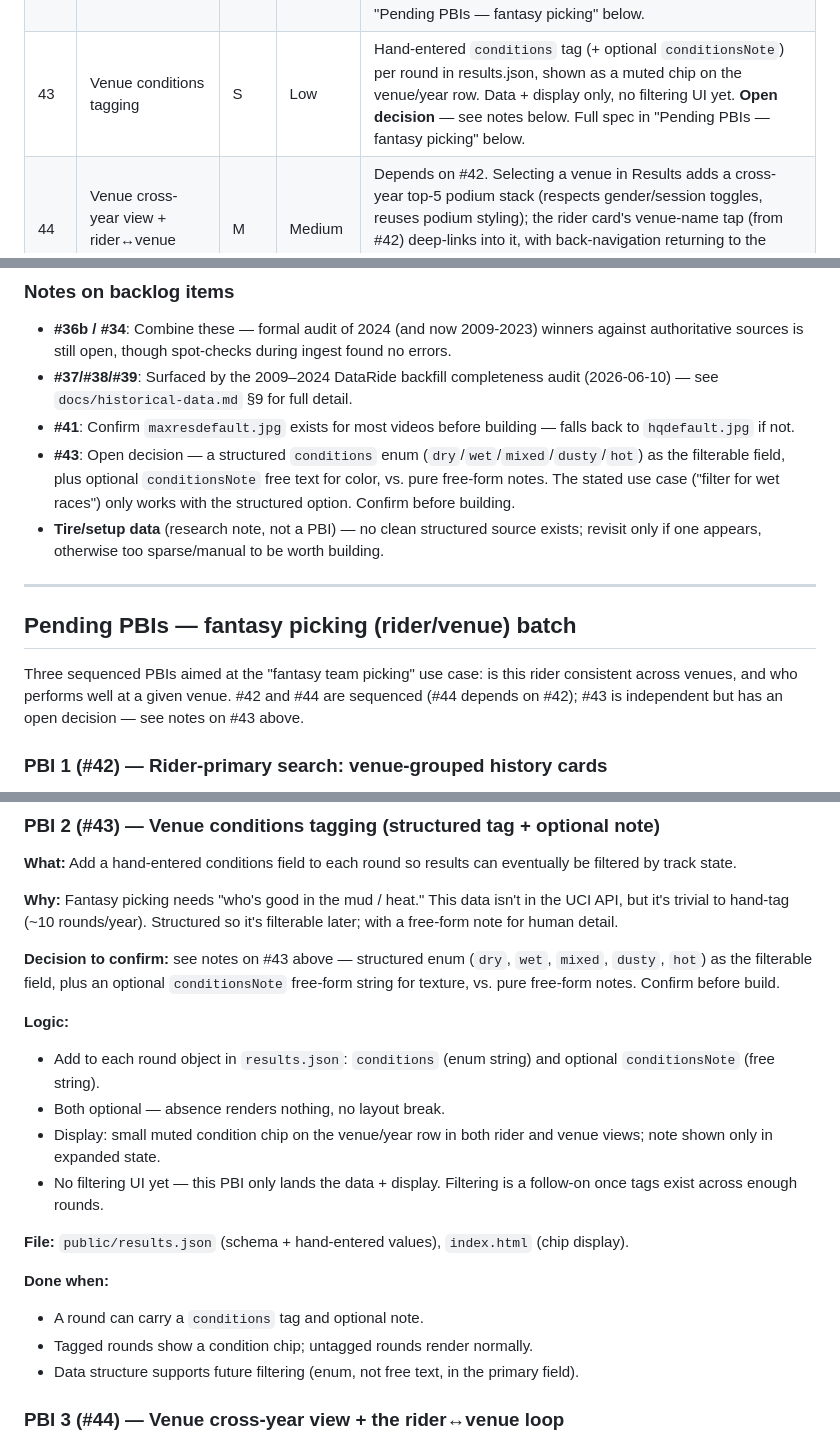
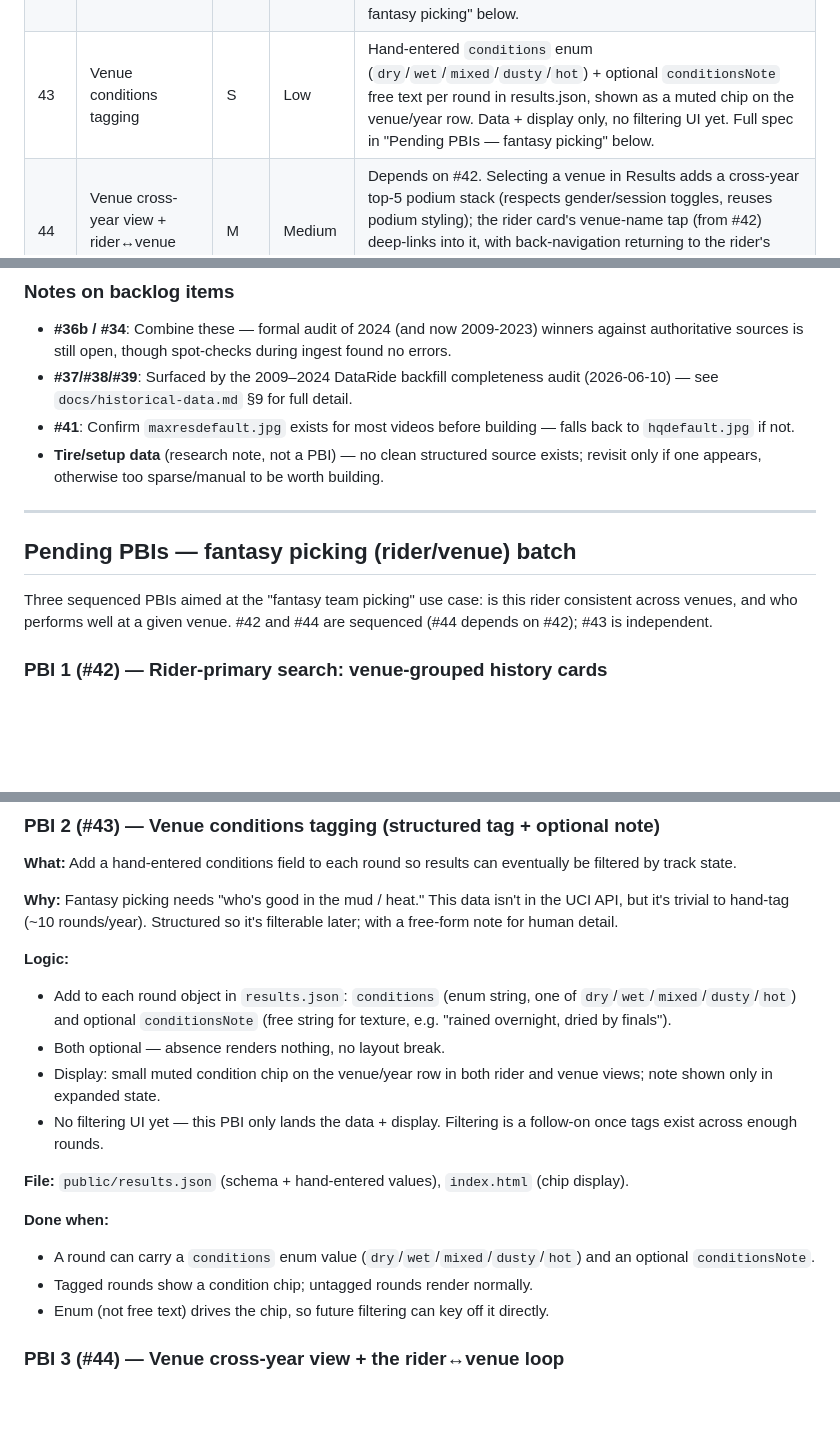
Before and after one commit to bscharenberg/helltrack, a Markdown page: docs/punchlist.md, 3 parts joined by grey strips. GitHub-like rendering; blank space fills up the shorter version.

Commit message:
docs: lock in structured conditions enum for #43

```diff
--- a/docs/punchlist.md
+++ b/docs/punchlist.md
@@ -84,7 +84,7 @@
 | 9 | Rider comparison | M | Low | Two rider searches side by side. Depends on #8 (done). |
 | 10 | Season standings / points table | M | Low | Points per round already in results.json. Aggregate into standings view by season. |
 | 42 | Rider-primary search: venue-grouped history cards | M | Medium | Builds on #8 (done). Group a rider's results by venue (most-recent visit first); finals rank is the visual headline (acid yellow for P1, gray otherwise) with a cross-year trajectory per venue (e.g. Leogang: 1 / 4 / 2). Q1/Q2/splits/points collapse behind a tap. DNF/DNS/DSQ shown as the headline with a red DNF badge — never substitute a better session. Full spec in "Pending PBIs — fantasy picking" below. |
-| 43 | Venue conditions tagging | S | Low | Hand-entered `conditions` tag (+ optional `conditionsNote`) per round in results.json, shown as a muted chip on the venue/year row. Data + display only, no filtering UI yet. **Open decision** — see notes below. Full spec in "Pending PBIs — fantasy picking" below. |
+| 43 | Venue conditions tagging | S | Low | Hand-entered `conditions` enum (`dry`/`wet`/`mixed`/`dusty`/`hot`) + optional `conditionsNote` free text per round in results.json, shown as a muted chip on the venue/year row. Data + display only, no filtering UI yet. Full spec in "Pending PBIs — fantasy picking" below. |
 | 44 | Venue cross-year view + rider↔venue loop | M | Medium | Depends on #42. Selecting a venue in Results adds a cross-year top-5 podium stack (respects gender/session toggles, reuses podium styling); the rider card's venue-name tap (from #42) deep-links into it, with back-navigation returning to the rider's search results. Full spec in "Pending PBIs — fantasy picking" below. |
 | 33b | ~~Thumbs-down filter feedback~~ | — | Dropped | Filter is clean enough. GA card_open provides sufficient signal. |
 
@@ -92,7 +92,6 @@
 - **#36b / #34**: Combine these — formal audit of 2024 (and now 2009-2023) winners against authoritative sources is still open, though spot-checks during ingest found no errors.
 - **#37/#38/#39**: Surfaced by the 2009–2024 DataRide backfill completeness audit (2026-06-10) — see `docs/historical-data.md` §9 for full detail.
 - **#41**: Confirm `maxresdefault.jpg` exists for most videos before building — falls back to `hqdefault.jpg` if not.
-- **#43**: Open decision — a structured `conditions` enum (`dry`/`wet`/`mixed`/`dusty`/`hot`) as the filterable field, plus optional `conditionsNote` free text for color, vs. pure free-form notes. The stated use case ("filter for wet races") only works with the structured option. Confirm before building.
 - **Tire/setup data** (research note, not a PBI) — no clean structured source exists; revisit only if one appears, otherwise too sparse/manual to be worth building.
 
 ---
@@ -101,8 +100,7 @@
 
 Three sequenced PBIs aimed at the "fantasy team picking" use case: is this rider
 consistent across venues, and who performs well at a given venue. #42 and #44 are
-sequenced (#44 depends on #42); #43 is independent but has an open decision —
-see notes on #43 above.
+sequenced (#44 depends on #42); #43 is independent.
 
 ### PBI 1 (#42) — Rider-primary search: venue-grouped history cards
 
@@ -132,10 +130,8 @@ see notes on #43 above.
 
 **Why:** Fantasy picking needs "who's good in the mud / heat." This data isn't in the UCI API, but it's trivial to hand-tag (~10 rounds/year). Structured so it's filterable later; with a free-form note for human detail.
 
-**Decision to confirm:** see notes on #43 above — structured enum (`dry`, `wet`, `mixed`, `dusty`, `hot`) as the filterable field, plus an optional `conditionsNote` free-form string for texture, vs. pure free-form notes. Confirm before build.
-
 **Logic:**
-- Add to each round object in `results.json`: `conditions` (enum string) and optional `conditionsNote` (free string).
+- Add to each round object in `results.json`: `conditions` (enum string, one of `dry`/`wet`/`mixed`/`dusty`/`hot`) and optional `conditionsNote` (free string for texture, e.g. "rained overnight, dried by finals").
 - Both optional — absence renders nothing, no layout break.
 - Display: small muted condition chip on the venue/year row in both rider and venue views; note shown only in expanded state.
 - No filtering UI yet — this PBI only lands the data + display. Filtering is a follow-on once tags exist across enough rounds.
@@ -143,9 +139,9 @@ see notes on #43 above.
 **File:** `public/results.json` (schema + hand-entered values), `index.html` (chip display).
 
 **Done when:**
-- A round can carry a `conditions` tag and optional note.
+- A round can carry a `conditions` enum value (`dry`/`wet`/`mixed`/`dusty`/`hot`) and an optional `conditionsNote`.
 - Tagged rounds show a condition chip; untagged rounds render normally.
-- Data structure supports future filtering (enum, not free text, in the primary field).
+- Enum (not free text) drives the chip, so future filtering can key off it directly.
 
 ### PBI 3 (#44) — Venue cross-year view + the rider↔venue loop
 
```
